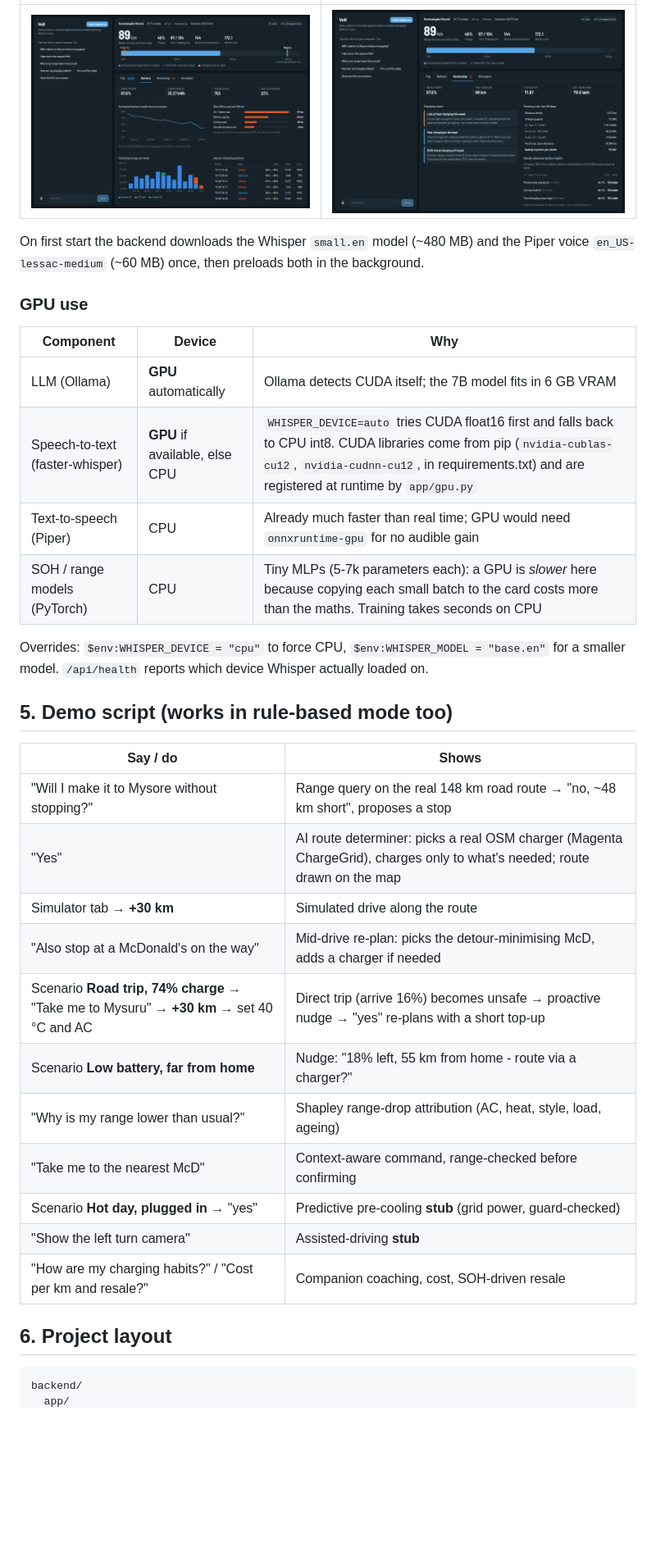
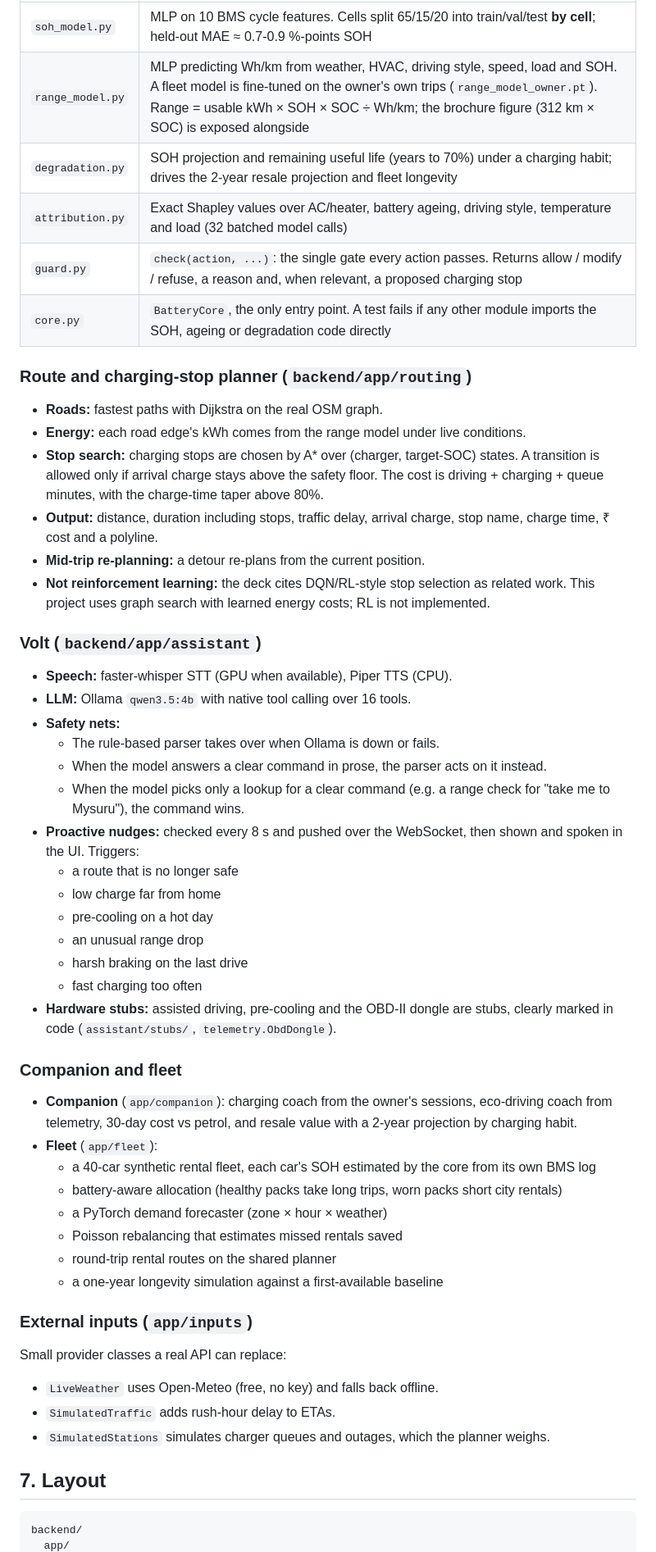
Before and after one commit to ProblematicPP/ev-voice-assistant, a Markdown page: README.md, the part around one of its changes. Shown at 82% size. Rendered like a GitHub page; pictures changed too: docs/images/battery.png, docs/images/ownership.png; blank space fills up the shorter version.

````diff
--- a/README.md
+++ b/README.md
@@ -90,38 +132,57 @@ linked directly, e.g. `http://localhost:5173/#battery`.
 |---|---|
-| ![Battery tab](docs/images/battery.png) | ![Ownership tab](docs/images/ownership.png) |
+| `soh_model.py` | MLP on 10 BMS cycle features. Cells split 65/15/20 into train/val/test **by cell**; held-out MAE ≈ 0.7-0.9 %-points SOH |
+| `range_model.py` | MLP predicting Wh/km from weather, HVAC, driving style, speed, load and SOH. A fleet model is fine-tuned on the owner's own trips (`range_model_owner.pt`). Range = usable kWh × SOH × SOC ÷ Wh/km; the brochure figure (312 km × SOC) is exposed alongside |
+| `degradation.py` | SOH projection and remaining useful life (years to 70%) under a charging habit; drives the 2-year resale projection and fleet longevity |
+| `attribution.py` | Exact Shapley values over AC/heater, battery ageing, driving style, temperature and load (32 batched model calls) |
+| `guard.py` | `check(action, ...)`: the single gate every action passes. Returns allow / modify / refuse, a reason and, when relevant, a proposed charging stop |
+| `core.py` | `BatteryCore`, the only entry point. A test fails if any other module imports the SOH, ageing or degradation code directly |
 
-On first start the backend downloads the Whisper `small.en` model (~480 MB) and the Piper voice
-`en_US-lessac-medium` (~60 MB) once, then preloads both in the background.
+### Route and charging-stop planner (`backend/app/routing`)
 
-### GPU use
+- **Roads:** fastest paths with Dijkstra on the real OSM graph.
+- **Energy:** each road edge's kWh comes from the range model under live conditions.
+- **Stop search:** charging stops are chosen by A* over (charger, target-SOC) states. A transition is allowed only if arrival charge stays above the safety floor. The cost is driving + charging + queue minutes, with the charge-time taper above 80%.
+- **Output:** distance, duration including stops, traffic delay, arrival charge, stop name, charge time, ₹ cost and a polyline.
+- **Mid-trip re-planning:** a detour re-plans from the current position.
+- **Not reinforcement learning:** the deck cites DQN/RL-style stop selection as related work. This project uses graph search with learned energy costs; RL is not implemented.
 
-| Component | Device | Why |
-|---|---|---|
-| LLM (Ollama) | **GPU** automatically | Ollama detects CUDA itself; the 7B model fits in 6 GB VRAM |
-| Speech-to-text (faster-whisper) | **GPU** if available, else CPU | `WHISPER_DEVICE=auto` tries CUDA float16 first and falls back to CPU int8. CUDA libraries come from pip (`nvidia-cublas-cu12`, `nvidia-cudnn-cu12`, in requirements.txt) and are registered at runtime by `app/gpu.py` |
-| Text-to-speech (Piper) | CPU | Already much faster than real time; GPU would need `onnxruntime-gpu` for no audible gain |
-| SOH / range models (PyTorch) | CPU | Tiny MLPs (5-7k parameters each): a GPU is *slower* here because copying each small batch to the card costs more than the maths. Training takes seconds on CPU |
+### Volt (`backend/app/assistant`)
 
-Overrides: `$env:WHISPER_DEVICE = "cpu"` to force CPU, `$env:WHISPER_MODEL = "base.en"` for a smaller model.
-`/api/health` reports which device Whisper actually loaded on.
+- **Speech:** faster-whisper STT (GPU when available), Piper TTS (CPU).
+- **LLM:** Ollama `qwen3.5:4b` with native tool calling over 16 tools.
+- **Safety nets:**
+  - The rule-based parser takes over when Ollama is down or fails.
+  - When the model answers a clear command in prose, the parser acts on it instead.
+  - When the model picks only a lookup for a clear command (e.g. a range check for "take me to Mysuru"), the command wins.
+- **Proactive nudges:** checked every 8 s and pushed over the WebSocket, then shown and spoken in the UI. Triggers:
+  - a route that is no longer safe
+  - low charge far from home
+  - pre-cooling on a hot day
+  - an unusual range drop
+  - harsh braking on the last drive
+  - fast charging too often
+- **Hardware stubs:** assisted driving, pre-cooling and the OBD-II dongle are stubs, clearly marked in code (`assistant/stubs/`, `telemetry.ObdDongle`).
 
-## 5. Demo script (works in rule-based mode too)
+### Companion and fleet
 
-| Say / do | Shows |
-|---|---|
-| "Will I make it to Mysore without stopping?" | Range query on the real 148 km road route → "no, ~48 km short", proposes a stop |
-| "Yes" | AI route determiner: picks a real OSM charger (Magenta ChargeGrid), charges only to what's needed; route drawn on the map |
-| Simulator tab → **+30 km** | Simulated drive along the route |
-| "Also stop at a McDonald's on the way" | Mid-drive re-plan: picks the detour-minimising McD, adds a charger if needed |
-| Scenario **Road trip, 74% charge** → "Take me to Mysuru" → **+30 km** → set 40 °C and AC | Direct trip (arrive 16%) becomes unsafe → proactive nudge → "yes" re-plans with a short top-up |
-| Scenario **Low battery, far from home** | Nudge: "18% left, 55 km from home - route via a charger?" |
-| "Why is my range lower than usual?" | Shapley range-drop attribution (AC, heat, style, load, ageing) |
-| "Take me to the nearest McD" | Context-aware command, range-checked before confirming |
-| Scenario **Hot day, plugged in** → "yes" | Predictive pre-cooling **stub** (grid power, guard-checked) |
-| "Show the left turn camera" | Assisted-driving **stub** |
-| "How are my charging habits?" / "Cost per km and resale?" | Companion coaching, cost, SOH-driven resale |
+- **Companion** (`app/companion`): charging coach from the owner's sessions, eco-driving coach from
+  telemetry, 30-day cost vs petrol, and resale value with a 2-year projection by charging habit.
+- **Fleet** (`app/fleet`):
+  - a 40-car synthetic rental fleet, each car's SOH estimated by the core from its own BMS log
+  - battery-aware allocation (healthy packs take long trips, worn packs short city rentals)
+  - a PyTorch demand forecaster (zone × hour × weather)
+  - Poisson rebalancing that estimates missed rentals saved
+  - round-trip rental routes on the shared planner
+  - a one-year longevity simulation against a first-available baseline
 
-## 6. Project layout
+### External inputs (`app/inputs`)
+
+Small provider classes a real API can replace:
+- `LiveWeather` uses Open-Meteo (free, no key) and falls back offline.
+- `SimulatedTraffic` adds rush-hour delay to ETAs.
+- `SimulatedStations` simulates charger queues and outages, which the planner weighs.
+
+## 7. Layout
 
 ```
 backend/
````
Also changed, not shown: other parts of README.md (+124 -98 lines), docs/images/fleet.png (added), docs/images/home.png (added), docs/images/trip.png, 1 other file.
